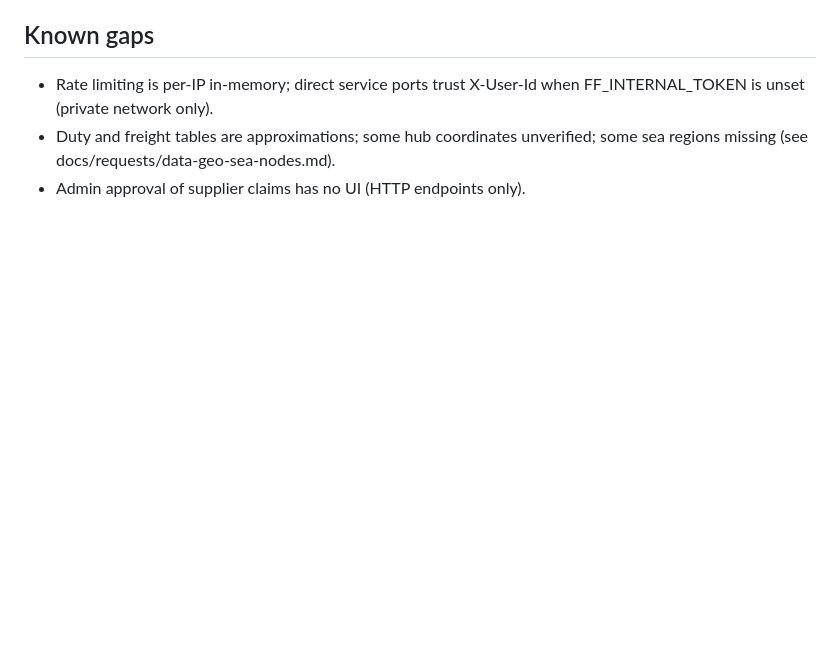
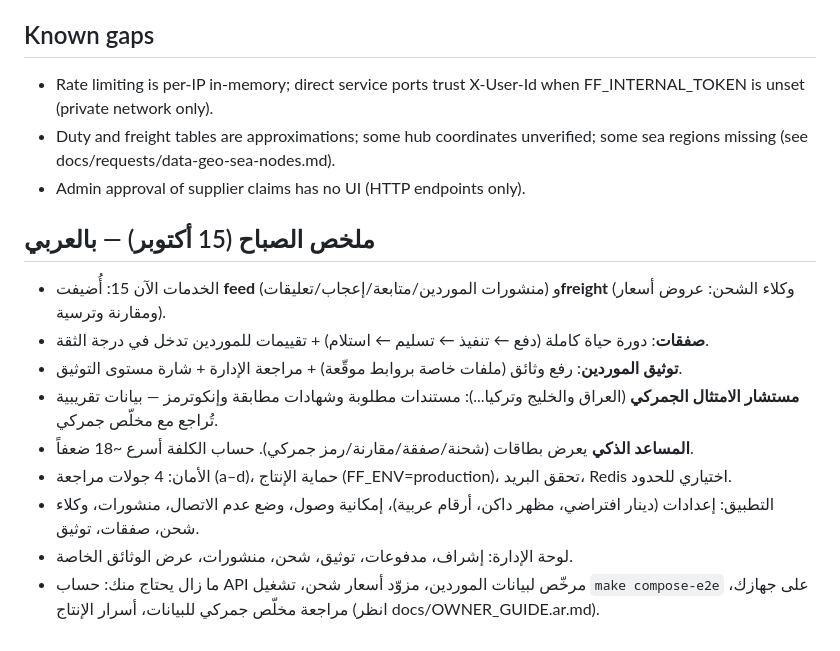
Before and after one commit to anasalraji61-maker/factory-finder, a Markdown page: docs/STATUS.md, the part around the change. GitHub-like rendering; blank space fills up the shorter version.

Commit message:
docs: morning status summary
Co-Authored-By: Claude Sonnet 5.5 <noreply@anthropic.com>
Claude-Session: https://claude.ai/code/session_01DvUPZubU3VLp3nFfUkWeQD

```diff
--- a/docs/STATUS.md
+++ b/docs/STATUS.md
@@ -32,3 +32,14 @@
 - Rate limiting is per-IP in-memory; direct service ports trust X-User-Id when FF_INTERNAL_TOKEN is unset (private network only).
 - Duty and freight tables are approximations; some hub coordinates unverified; some sea regions missing (see docs/requests/data-geo-sea-nodes.md).
 - Admin approval of supplier claims has no UI (HTTP endpoints only).
+
+## ملخص الصباح (15 أكتوبر) — بالعربي
+- الخدمات الآن 15: أُضيفت **feed** (منشورات الموردين/متابعة/إعجاب/تعليقات) و**freight** (وكلاء الشحن: عروض أسعار ومقارنة وترسية).
+- **صفقات**: دورة حياة كاملة (دفع ← تنفيذ ← تسليم ← استلام) + تقييمات للموردين تدخل في درجة الثقة.
+- **توثيق الموردين**: رفع وثائق (ملفات خاصة بروابط موقّعة) + مراجعة الإدارة + شارة مستوى التوثيق.
+- **مستشار الامتثال الجمركي** (العراق والخليج وتركيا...): مستندات مطلوبة وشهادات مطابقة وإنكوترمز — بيانات تقريبية تُراجع مع مخلّص جمركي.
+- **المساعد الذكي** يعرض بطاقات (شحنة/صفقة/مقارنة/رمز جمركي). حساب الكلفة أسرع ~18 ضعفاً.
+- الأمان: 4 جولات مراجعة (a–d)، حماية الإنتاج (FF_ENV=production)، تحقق البريد، Redis اختياري للحدود.
+- التطبيق: إعدادات (دينار افتراضي، مظهر داكن، أرقام عربية)، إمكانية وصول، وضع عدم الاتصال، منشورات، وكلاء شحن، صفقات، توثيق.
+- لوحة الإدارة: إشراف، مدفوعات، توثيق، شحن، منشورات، عرض الوثائق الخاصة.
+- ما زال يحتاج منك: حساب API مرخّص لبيانات الموردين، مزوّد أسعار شحن، تشغيل `make compose-e2e` على جهازك، مراجعة مخلّص جمركي للبيانات، أسرار الإنتاج (انظر docs/OWNER_GUIDE.ar.md).
```
